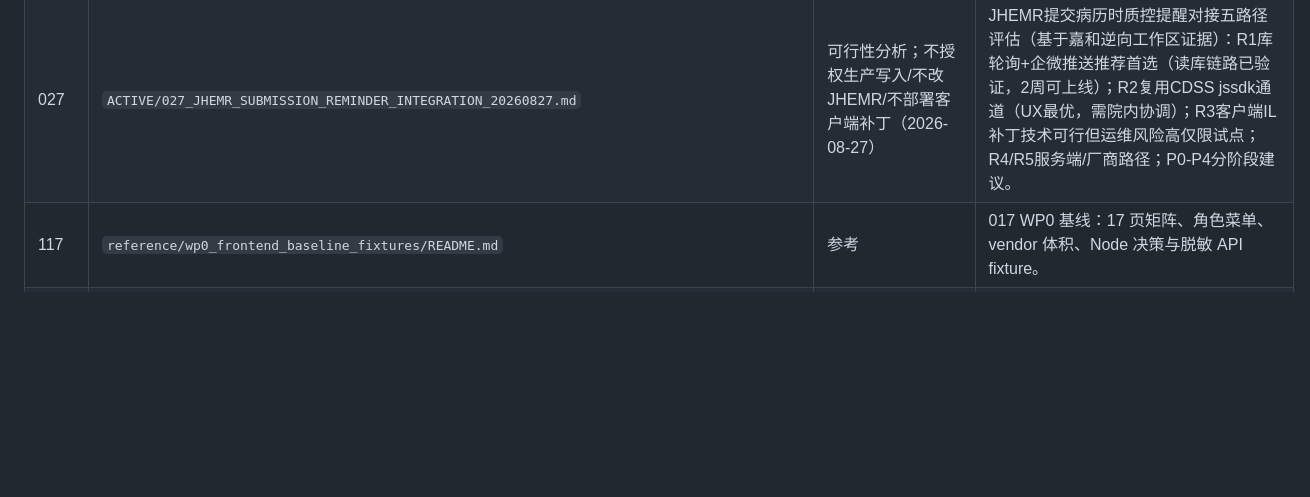
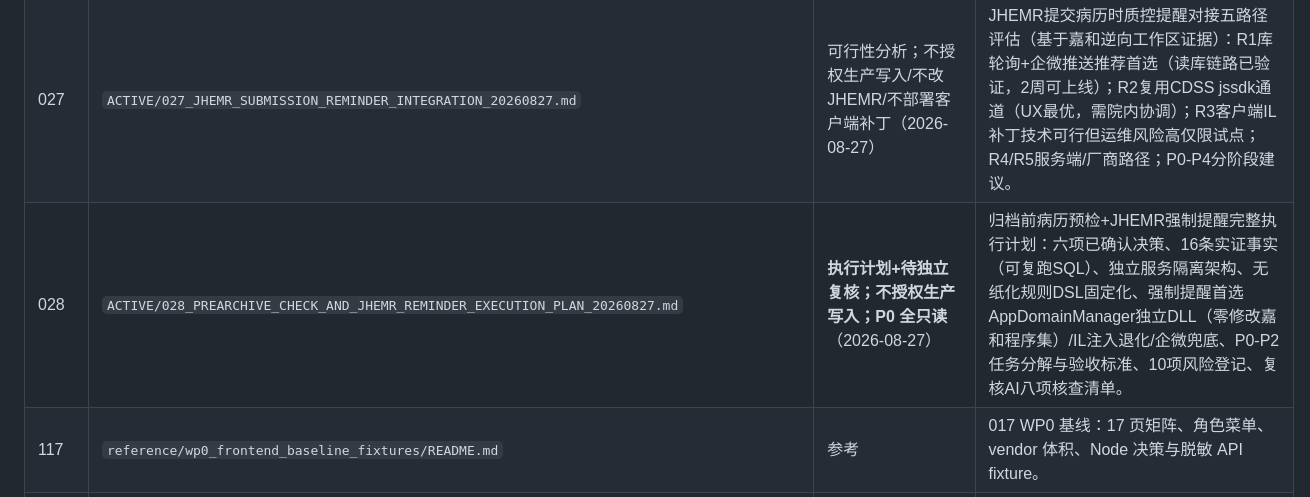
Before and after one commit to pengpeng112/ai_mr_yiyyaa, a Markdown page: docs/INDEX.md, the part around the change. Drawn GitHub-style; blank space fills up the shorter version.

Commit message:
docs(plan): 028归档前预检+JHEMR强制提醒执行计划(实证基础/规则DSL/独立DLL方案/P0-P2分解/复核清单)

```diff
--- a/docs/INDEX.md
+++ b/docs/INDEX.md
@@ -45,6 +45,7 @@
 | 025 | `ACTIVE/025_SPLIT_QC_AND_121_EXCEL_INDEPENDENT_REVIEW_HANDOVER_20260817.md` | 交接+待临床影子验证；不授权生产写入；2026-08-24 按复核结论修订（口径钉死/日期上界/Excel暂缺注记，见文内§11修订记录） | 对 024 与 121 人高危导出表的只读独立复核；CDB/事实结构层分析已落实到唯一质控门禁影子 V2，仍需脱敏样本与临床双审。 |
 | 026 | `ACTIVE/026_PAPERLESS_MANUAL_QC_TO_AI_FEASIBILITY_20260827.md` | 可行性分析；不授权生产写入/不改 Dify/无纸化/JHEMR（2026-08-27） | 无纸化人工终末质控（t_mark_*，7.3万份/385万明细/8200条扣分说明）纳入 AI 质控路径：A类确定性规则代码化、B类并入六类语义质控、C类提示级；提交时提醒三方案（推荐准实时轮询）；人工结果作金标准回流；P0-P4 分阶段建议。 |
 | 027 | `ACTIVE/027_JHEMR_SUBMISSION_REMINDER_INTEGRATION_20260827.md` | 可行性分析；不授权生产写入/不改JHEMR/不部署客户端补丁（2026-08-27） | JHEMR提交病历时质控提醒对接五路径评估（基于嘉和逆向工作区证据）：R1库轮询+企微推送推荐首选（读库链路已验证，2周可上线）；R2复用CDSS jssdk通道（UX最优，需院内协调）；R3客户端IL补丁技术可行但运维风险高仅限试点；R4/R5服务端/厂商路径；P0-P4分阶段建议。 |
+| 028 | `ACTIVE/028_PREARCHIVE_CHECK_AND_JHEMR_REMINDER_EXECUTION_PLAN_20260827.md` | **执行计划+待独立复核；不授权生产写入；P0 全只读**（2026-08-27） | 归档前病历预检+JHEMR强制提醒完整执行计划：六项已确认决策、16条实证事实（可复跑SQL）、独立服务隔离架构、无纸化规则DSL固定化、强制提醒首选AppDomainManager独立DLL（零修改嘉和程序集）/IL注入退化/企微兜底、P0-P2任务分解与验收标准、10项风险登记、复核AI八项核查清单。 |
 | 117 | `reference/wp0_frontend_baseline_fixtures/README.md` | 参考 | 017 WP0 基线：17 页矩阵、角色菜单、vendor 体积、Node 决策与脱敏 API fixture。 |
 | 118 | `remediation/MOCK-20260813_需要修改回去的说明.md` | 参考（待回退清单，2026-08-24 由根目录移入） | 演示 MOCK 热更的回退说明（主管医师姓名/前端写死数据）；代码内 13 处引用已同步指向新路径。 |
 | 101 | `reference/101_FEATURE_BASELINE.md` | 参考 | 已完成能力和不可回退基线。 |
```
Also changed, not shown: docs/ACTIVE/028_PREARCHIVE_CHECK_AND_JHEMR_REMINDER_EXECUTION_PLAN_20260827.md (added, +230 -0 lines), 开发起步包/01_统一修改记录.md (+1 -0 lines).
